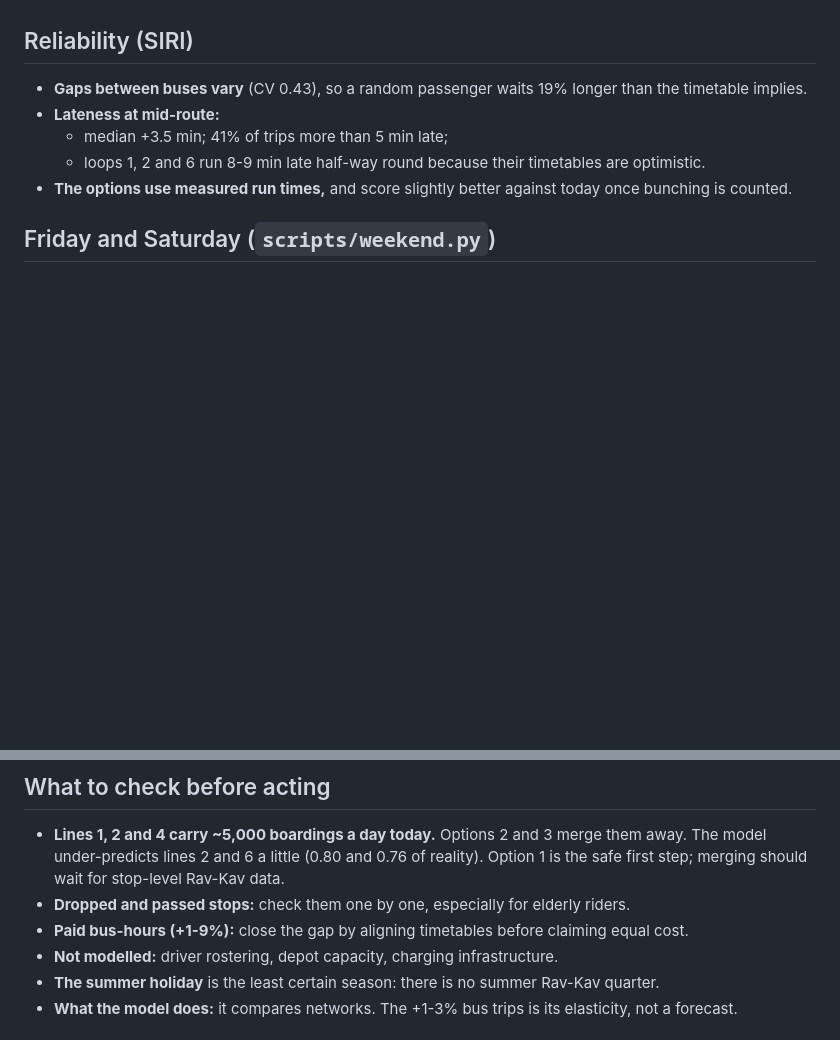
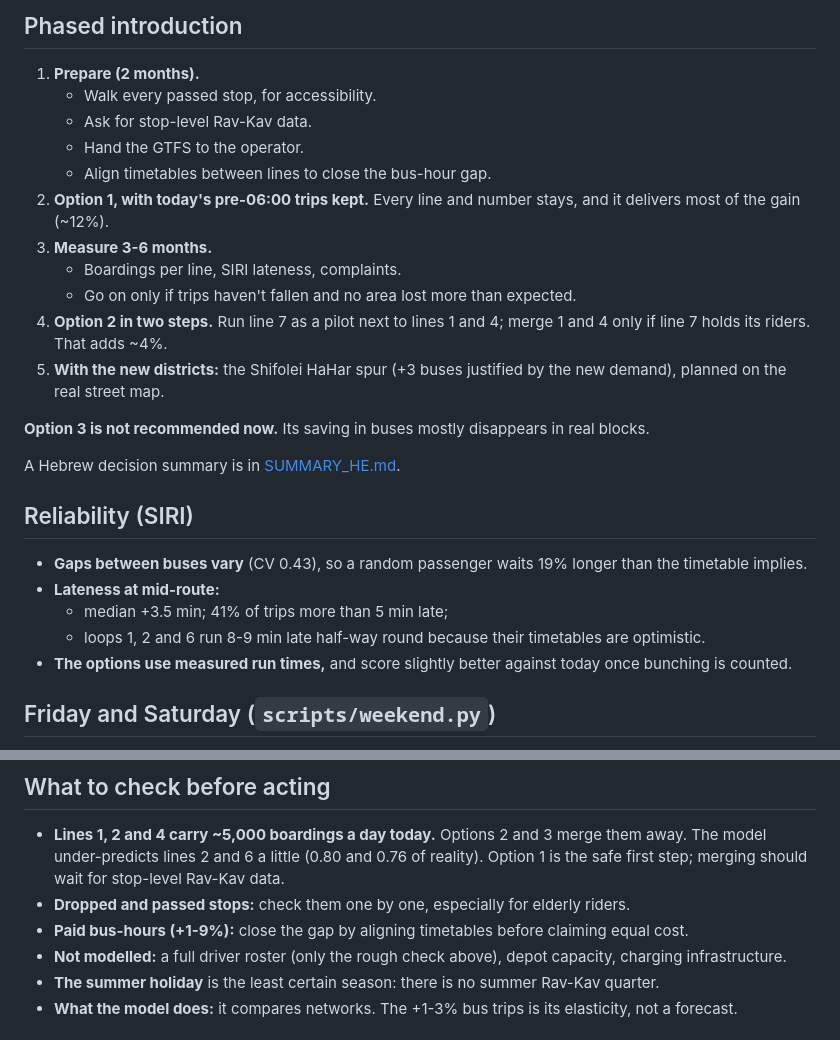
Before and after one commit to orenl833-tlv/eilat-bus-redesign, a Markdown page: REDESIGN.md, 2 parts joined by grey strips. GitHub-like rendering; blank space fills up the shorter version.

```diff
--- a/REDESIGN.md
+++ b/REDESIGN.md
@@ -153,3 +204,24 @@ Three options follow, from the most cautious to the most far-reaching. The inter
+## Phased introduction
+
+1. **Prepare (2 months).**
+   - Walk every passed stop, for accessibility.
+   - Ask for stop-level Rav-Kav data.
+   - Hand the GTFS to the operator.
+   - Align timetables between lines to close the bus-hour gap.
+2. **Option 1, with today's pre-06:00 trips kept.** Every line and number stays, and it delivers most of
+   the gain (~12%).
+3. **Measure 3-6 months.**
+   - Boardings per line, SIRI lateness, complaints.
+   - Go on only if trips haven't fallen and no area lost more than expected.
+4. **Option 2 in two steps.** Run line 7 as a pilot next to lines 1 and 4; merge 1 and 4 only if line 7
+   holds its riders. That adds ~4%.
+5. **With the new districts:** the Shifolei HaHar spur (+3 buses justified by the new demand), planned on
+   the real street map.
+
+**Option 3 is not recommended now.** Its saving in buses mostly disappears in real blocks.
+
+A Hebrew decision summary is in [SUMMARY_HE.md](SUMMARY_HE.md).
+
 ## Reliability (SIRI)
 
 - **Gaps between buses vary** (CV 0.43), so a random passenger waits 19% longer than the timetable implies.
@@ -220,7 +292,7 @@ The spur fits within the budget growth the extra demand justifies.
   merging should wait for stop-level Rav-Kav data.
 - **Dropped and passed stops:** check them one by one, especially for elderly riders.
 - **Paid bus-hours (+1-9%):** close the gap by aligning timetables before claiming equal cost.
-- **Not modelled:** driver rostering, depot capacity, charging infrastructure.
+- **Not modelled:** a full driver roster (only the rough check above), depot capacity, charging infrastructure.
 - **The summer holiday** is the least certain season: there is no summer Rav-Kav quarter.
 - **What the model does:** it compares networks. The +1-3% bus trips is its elasticity, not a forecast.
 
```
Also changed, not shown: other parts of REDESIGN.md (+51 -0 lines), README.md (+3 -2 lines), SUMMARY_HE.md (added, +96 -0 lines), figs/active_lines.png (added), 15 other files.
